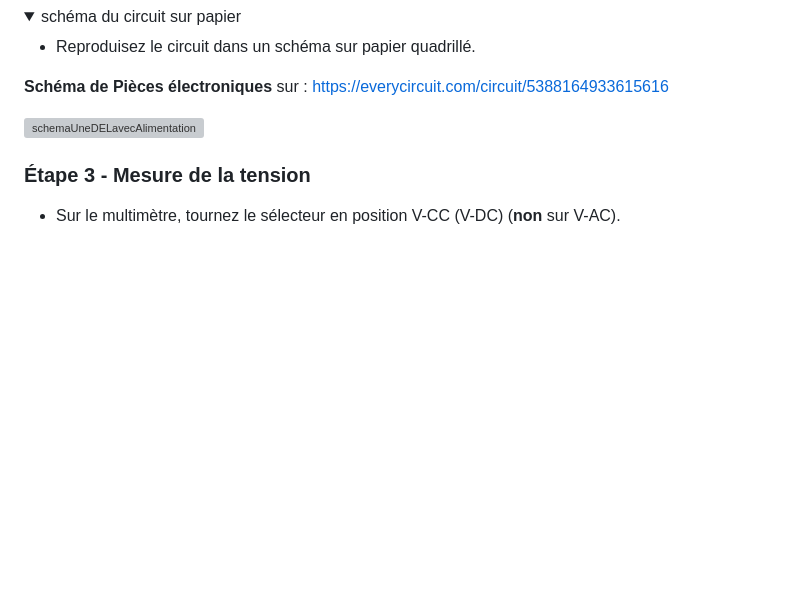
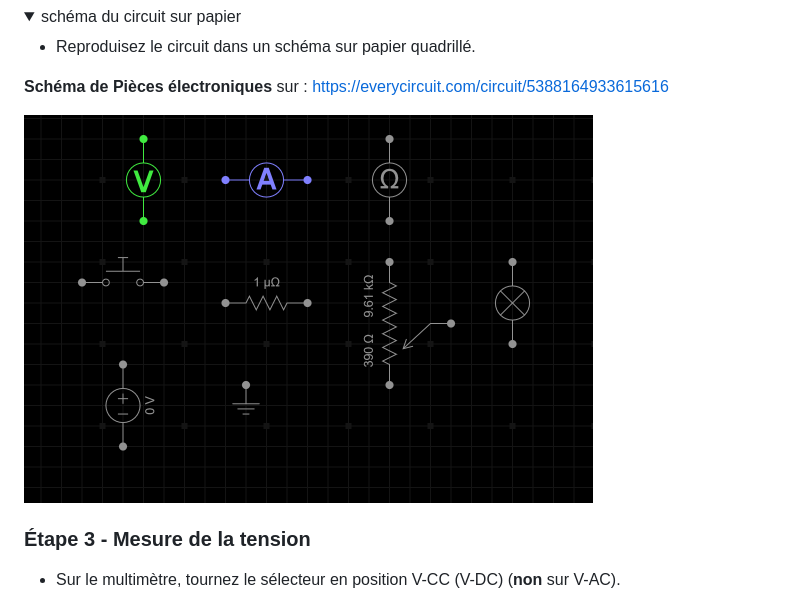
Before and after one commit to PiFou86/420-W48-SF, a Markdown page: Module03_NotionsDelectricite/Module03_LaboratoireNo1.md, the part around the change. Rendered like a GitHub page; folded sections open; blank space fills up the shorter version; grey boxes are pictures that could not be loaded.

Commit message:
Mauvaise image
Modification de l'URL de l'image

```diff
--- a/Module03_NotionsDelectricite/Module03_LaboratoireNo1.md
+++ b/Module03_NotionsDelectricite/Module03_LaboratoireNo1.md
@@ -50,7 +50,7 @@ Dans cette étape, vous allez construire un circuit pour alimenter une DEL et me
 
 **Schéma de Pièces électroniques** sur : https://everycircuit.com/circuit/5388164933615616
 
-![schemaUneDELavecAlimentation](img/schemaPiecesElectroniques.png)
+![schemaUneDELavecAlimentation](img/piecesElectroniques.png)
 
 </details>
 
```
